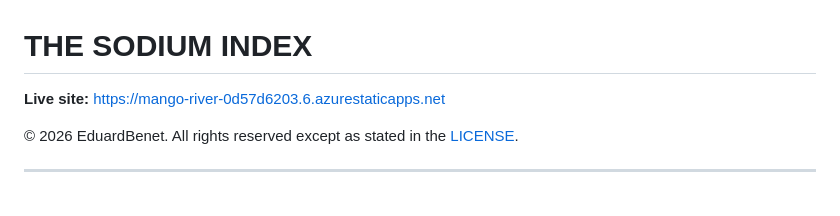
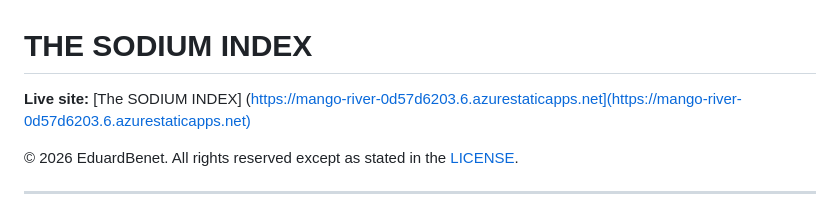
Before and after one commit to EduardBenet/noodle-classifier, a Markdown page: README.md, the part around the change. Rendered like a GitHub page.

```diff
--- a/README.md
+++ b/README.md
@@ -1,6 +1,6 @@
 # THE SODIUM INDEX
 
-**Live site:** [https://mango-river-0d57d6203.6.azurestaticapps.net](https://mango-river-0d57d6203.6.azurestaticapps.net)
+**Live site:** [The SODIUM INDEX] (https://mango-river-0d57d6203.6.azurestaticapps.net](https://mango-river-0d57d6203.6.azurestaticapps.net)
 
 © 2026 EduardBenet. All rights reserved except as stated in the [LICENSE](LICENSE).
 
```
